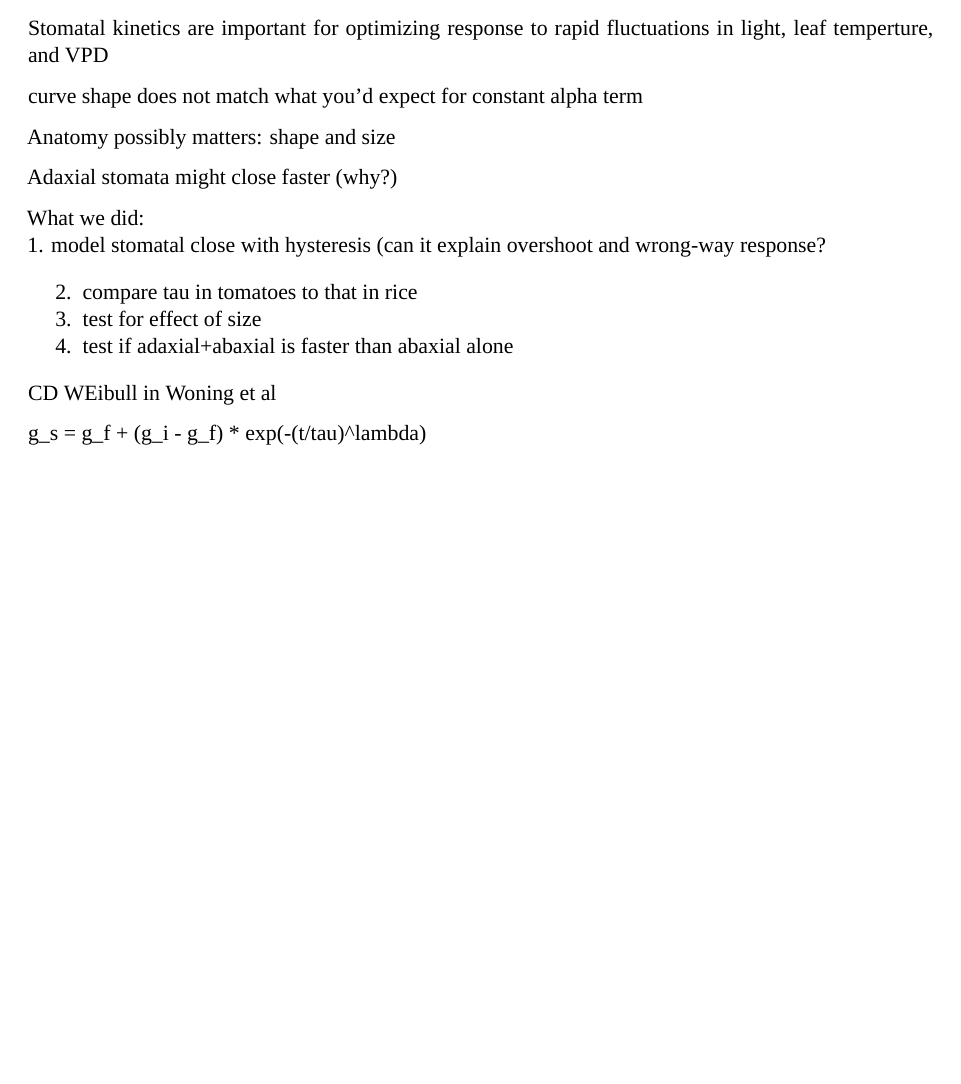
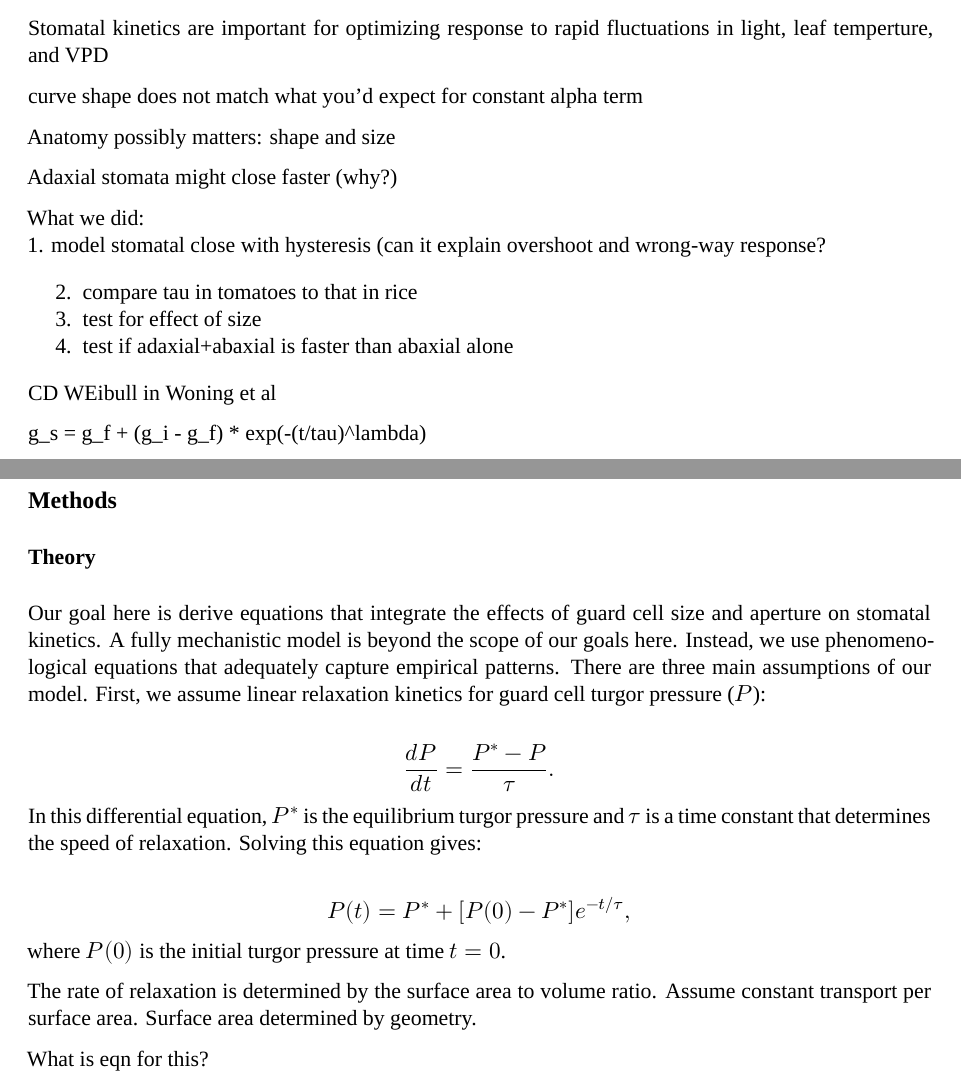
Before and after one commit to cdmuir/solanum-kinetics1, a Quarto document (ms/ms.qmd): part of page 2 of 2 before the commit and two parts of pages 2 and 3 of 3 after it, the two joined at a grey line, cut so that both start at the same text, the shorter picture padded with empty space. Rendered offline with R 4.5, knitr and Pandoc in place of Quarto, then LaTeX, with nearby package versions; a font, style sheet, LaTeX package, included part or bibliography that could not be used is replaced or left out.

Commit message:
working on methods

```diff
--- a/ms/ms.qmd
+++ b/ms/ms.qmd
@@ -131,3 +131,19 @@ What we did:\
 CD WEibull in Woning et al
 
 g_s = g_f + (g_i - g_f) * exp(-(t/tau)^lambda)
+
+## Methods
+
+### Theory
+
+Our goal here is derive equations that integrate the effects of guard cell size and aperture on stomatal kinetics. A fully mechanistic model is beyond the scope of our goals here. Instead, we use phenomenological equations that adequately capture empirical patterns. There are three main assumptions of our model. First, we assume linear relaxation kinetics for guard cell turgor pressure ($P$):
+
+$$ \frac{d P}{d t} = \frac{P^* - P}{\tau}.$$
+In this differential equation, $P^*$ is the equilibrium turgor pressure and $\tau$ is a time constant that determines the speed of relaxation. Solving this equation gives:
+
+$$ P(t) = P^* + [P(0) - P^*] e^{-t/\tau}, $$
+where $P(0)$ is the initial turgor pressure at time $t=0$.
+
+The rate of relaxation is determined by the surface area to volume ratio. Assume constant transport per surface area. Surface area determined by geometry.
+
+What is eqn for this?
```
